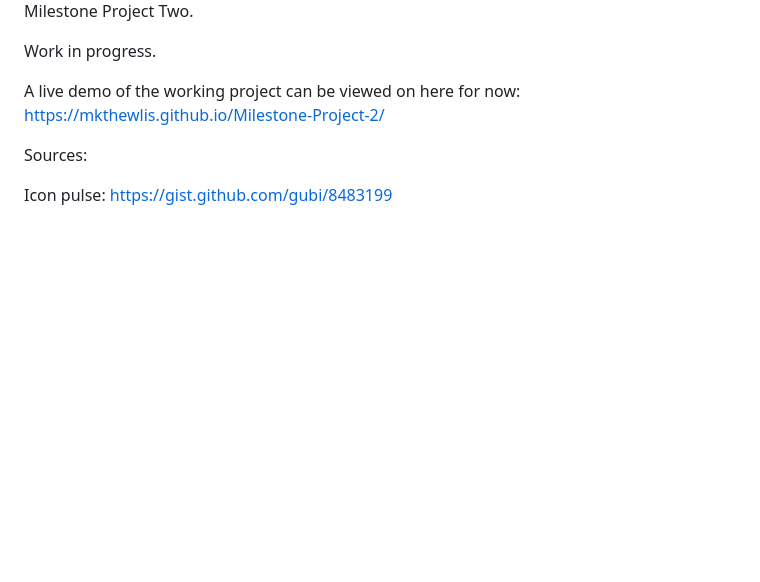
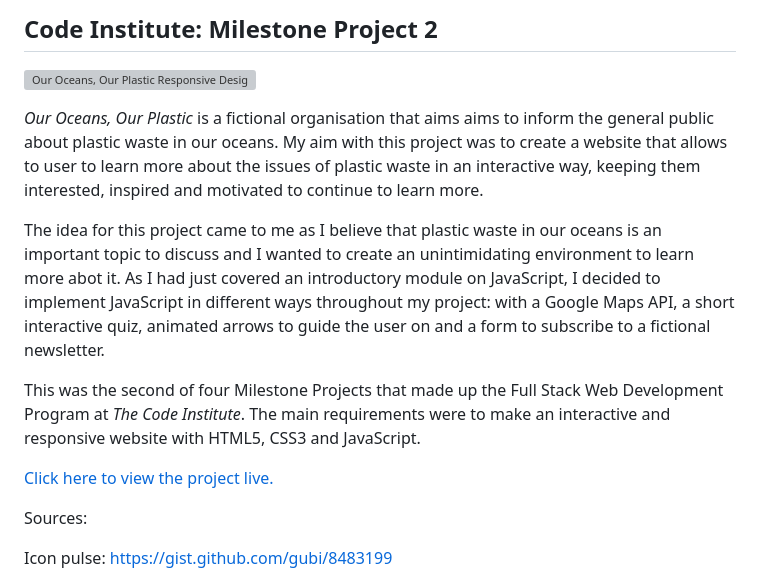
Before and after one commit to mkthewlis/Milestone-Project-2, a Markdown page: README.md, the part around the change printed below. GitHub-like rendering; blank space fills up the shorter version; grey boxes are pictures that could not be loaded.

Commit message:
feat: added responsive image to workspace. Added first section of README.md with title, responsive image and link to view project live.

```diff
--- a/README.md
+++ b/README.md
@@ -2,9 +2,24 @@
 
-Milestone Project Two.
+## Code Institute: Milestone Project 2
 
-Work in progress.
 
-A live demo of the working project can be viewed on here for now:  https://mkthewlis.github.io/Milestone-Project-2/
+![Our Oceans, Our Plastic Responsive Design](https://github.com/mkthewlis/Milestone-Project-1/blob/master/assets/images/responsive-project.png)
+
+
+*Our Oceans, Our Plastic* is a fictional organisation that aims aims to inform the general public about plastic waste in our
+oceans. My aim with this project was to create a website that allows to user to learn more about the issues of plastic waste
+in an interactive way, keeping them interested, inspired and motivated to continue to learn more.
+
+The idea for this project came to me as I believe that plastic waste in our oceans is an important topic to discuss and I wanted
+to create an unintimidating environment to learn more abot it. As I had just covered an introductory module on JavaScript, I
+decided to implement JavaScript in different ways throughout my project: with a Google Maps API, a short interactive quiz,
+animated arrows to guide the user on and a form to subscribe to a fictional newsletter.
+
+This was the second of four Milestone Projects that made up the Full Stack Web Development Program at *The Code Institute*.
+The main requirements were to make an interactive and responsive website with HTML5, CSS3 and JavaScript.
+
+[Click here to view the project live.](https://mkthewlis.github.io/Milestone-Project-2/)
+
 
 Sources:
 
```
Also changed, not shown: other parts of README.md (+1 -1 lines), assets/images/responsive-project.png (added).
